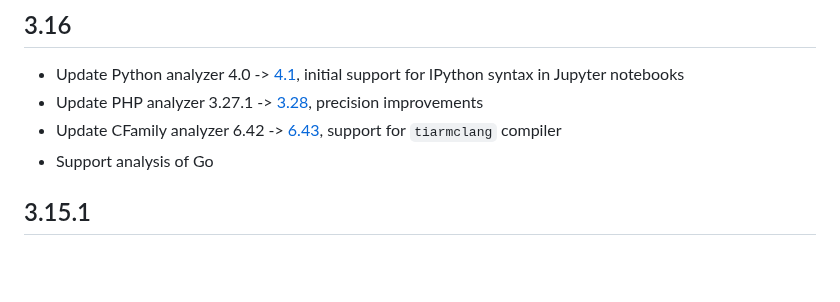
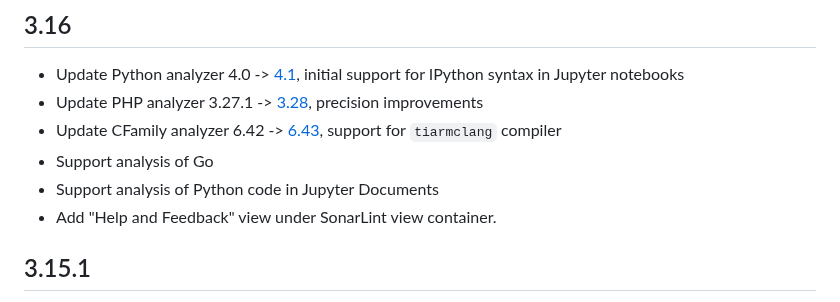
Before and after one commit to SonarSource/sonarlint-vscode, a Markdown page: CHANGELOG.md, the part around the change. GitHub-like rendering; blank space fills up the shorter version.

```diff
--- a/CHANGELOG.md
+++ b/CHANGELOG.md
@@ -4,6 +4,9 @@
 * Update PHP analyzer 3.27.1 -> [3.28](https://sonarsource.atlassian.net/projects/SONARPHP/versions/14048/tab/release-report-all-issues), precision improvements
 * Update CFamily analyzer 6.42 -> [6.43](https://sonarsource.atlassian.net/issues/?jql=project%20%3D%2010166%20AND%20fixVersion%20%3D%2014033%20ORDER%20BY%20priority%20DESC%2C%20key%20ASC), support for `tiarmclang` compiler
 * Support analysis of Go
+* Support analysis of Python code in Jupyter Documents
+* Add "Help and Feedback" view under SonarLint view container.
+
 
 ## 3.15.1
 
```
Also changed, not shown: README.md (+13 -10 lines).
